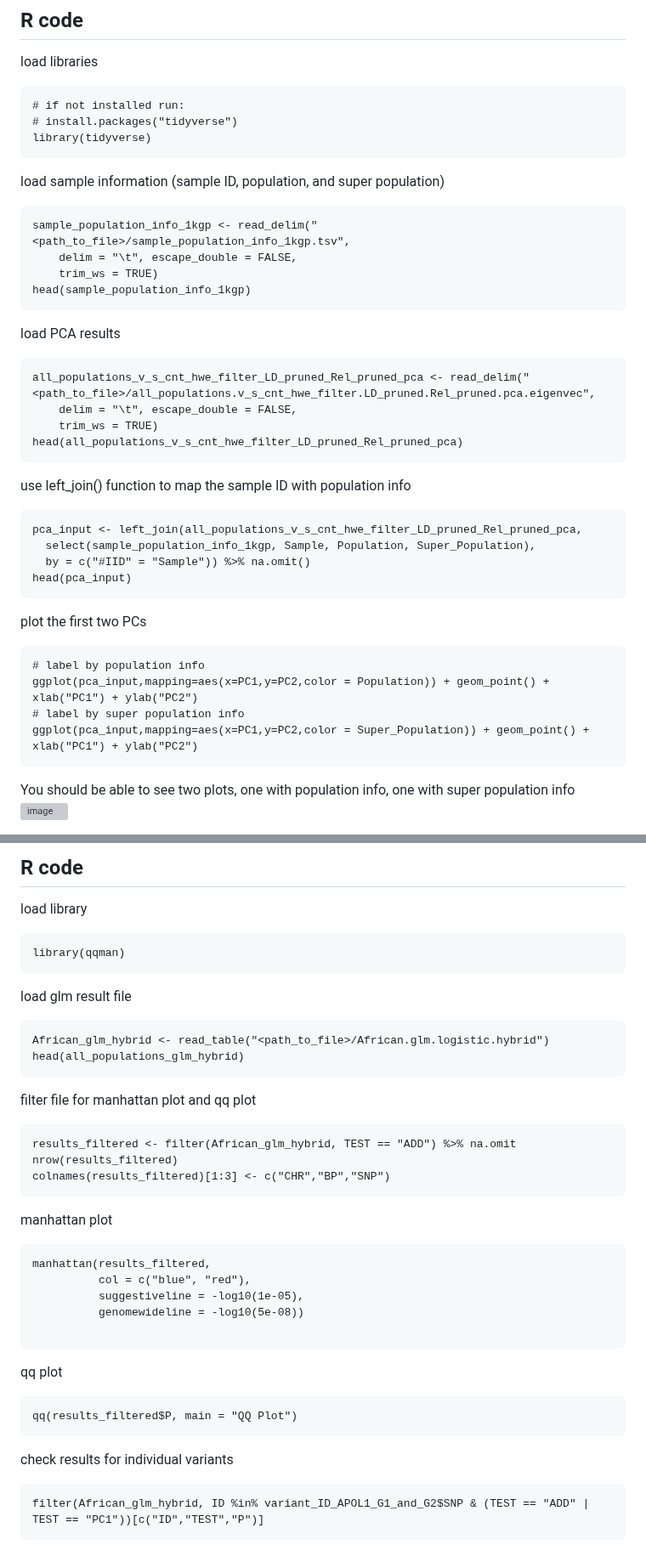
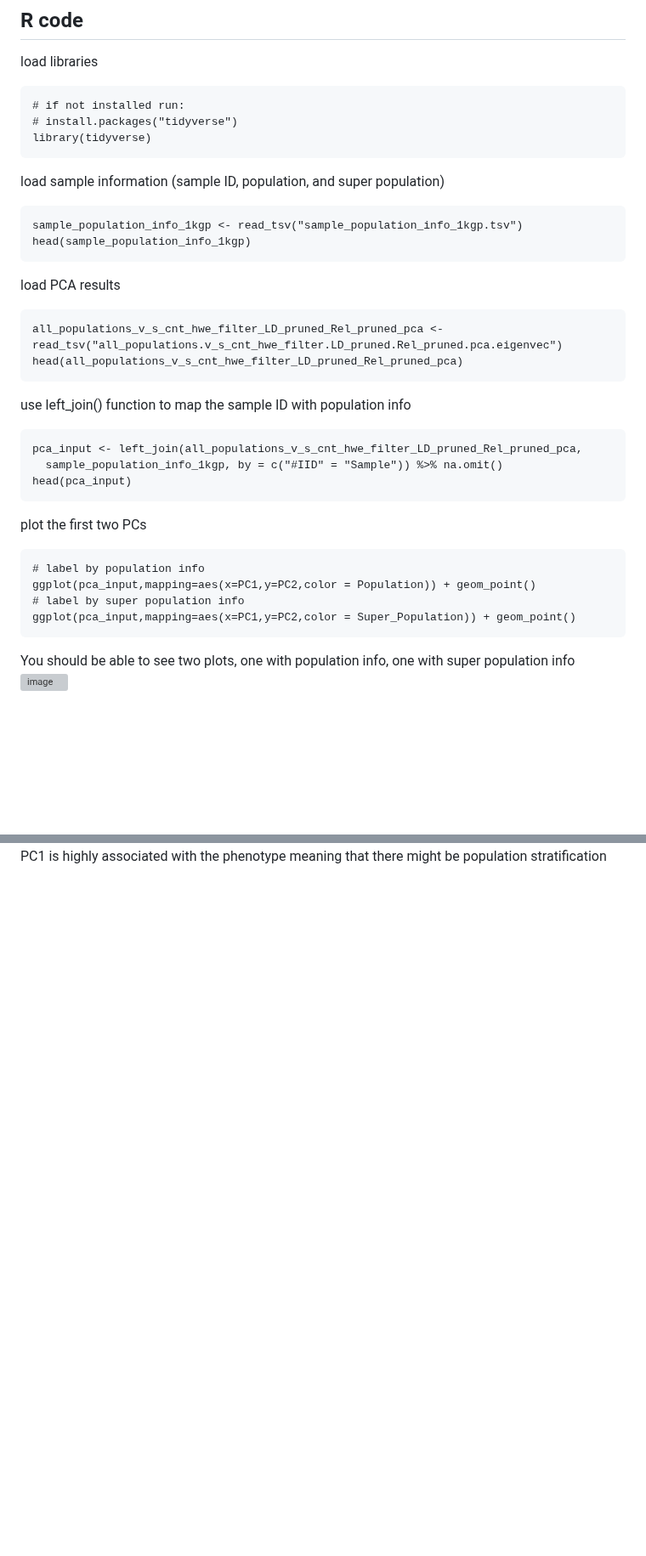
Before and after one commit to OchoaLab/genomic-modules, a Markdown page: day4/run_GWAS_step_by_step.md, 2 parts joined by grey strips. Shown at 85% size. Rendered like a GitHub page; blank space fills up the shorter version; grey boxes are pictures that could not be loaded.

````diff
--- a/day4/run_GWAS_step_by_step.md
+++ b/day4/run_GWAS_step_by_step.md
@@ -42,33 +42,28 @@ library(tidyverse)
 ```
 load sample information (sample ID, population, and super population)
 ```{r}
-sample_population_info_1kgp <- read_delim("<path_to_file>/sample_population_info_1kgp.tsv",
-    delim = "\t", escape_double = FALSE,
-    trim_ws = TRUE)
+sample_population_info_1kgp <- read_tsv("sample_population_info_1kgp.tsv")
 head(sample_population_info_1kgp)
 ```
 load PCA results
 ```{r}
-all_populations_v_s_cnt_hwe_filter_LD_pruned_Rel_pruned_pca <- read_delim("<path_to_file>/all_populations.v_s_cnt_hwe_filter.LD_pruned.Rel_pruned.pca.eigenvec",
-    delim = "\t", escape_double = FALSE,
-    trim_ws = TRUE)
+all_populations_v_s_cnt_hwe_filter_LD_pruned_Rel_pruned_pca <- read_tsv("all_populations.v_s_cnt_hwe_filter.LD_pruned.Rel_pruned.pca.eigenvec")
 head(all_populations_v_s_cnt_hwe_filter_LD_pruned_Rel_pruned_pca)
 ```
 
 use left_join() function to map the sample ID with population info
 ```{r}
 pca_input <- left_join(all_populations_v_s_cnt_hwe_filter_LD_pruned_Rel_pruned_pca,
-  select(sample_population_info_1kgp, Sample, Population, Super_Population),
-  by = c("#IID" = "Sample")) %>% na.omit()
+  sample_population_info_1kgp, by = c("#IID" = "Sample")) %>% na.omit()
 head(pca_input)
 ```
 
 plot the first two PCs
 ```{r}
 # label by population info
-ggplot(pca_input,mapping=aes(x=PC1,y=PC2,color = Population)) + geom_point() + xlab("PC1") + ylab("PC2")
+ggplot(pca_input,mapping=aes(x=PC1,y=PC2,color = Population)) + geom_point()
 # label by super population info
-ggplot(pca_input,mapping=aes(x=PC1,y=PC2,color = Super_Population)) + geom_point() + xlab("PC1") + ylab("PC2")
+ggplot(pca_input,mapping=aes(x=PC1,y=PC2,color = Super_Population)) + geom_point()
 ```
 You should be able to see two plots, one with population info, one with super population info
 <img width="818" alt="image" src="https://github.com/OchoaLab/genomic-modules/assets/53951161/f357a91d-a2f1-4115-95e6-5d37e6411631">
@@ -162,32 +131 @@ mv plink2.PHENO1.glm.logistic.hybrid African.glm.logistic.hybrid
-## R code
-load library
-```
-library(qqman)
-```
-load glm result file
-```{r}
-African_glm_hybrid <- read_table("<path_to_file>/African.glm.logistic.hybrid")
-head(all_populations_glm_hybrid)
-```
-filter file for manhattan plot and qq plot
-```{r}
-results_filtered <- filter(African_glm_hybrid, TEST == "ADD") %>% na.omit
-nrow(results_filtered)
-colnames(results_filtered)[1:3] <- c("CHR","BP","SNP")
-```
-manhattan plot
-```{r}
-manhattan(results_filtered,
-          col = c("blue", "red"),
-          suggestiveline = -log10(1e-05),
-          genomewideline = -log10(5e-08))
-
-```
-qq plot
-```{r}
-qq(results_filtered$P, main = "QQ Plot")
-```
-check results for individual variants
-```{r}
-filter(African_glm_hybrid, ID %in% variant_ID_APOL1_G1_and_G2$SNP & (TEST == "ADD" | TEST == "PC1"))[c("ID","TEST","P")]
-```
+PC1 is highly associated with the phenotype meaning that there might be population stratification
````
Also changed, not shown: other parts of day4/run_GWAS_step_by_step.md (+5 -31 lines).
